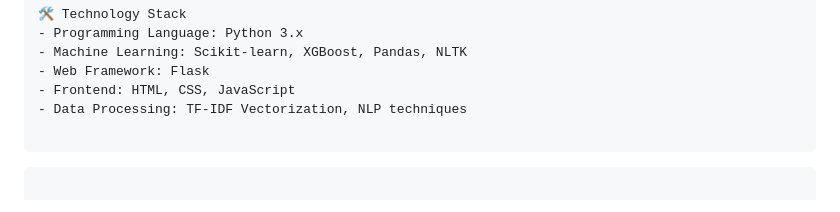
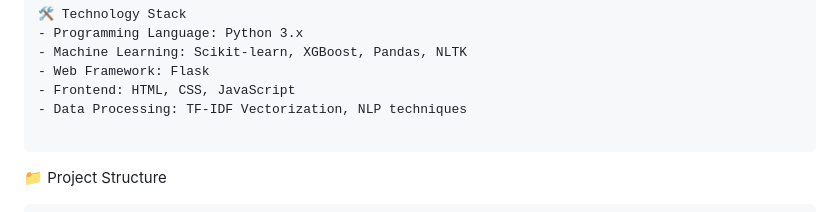
Before and after one commit to NATHESH6/DEVELOP-AN-AI-SYSTEM-TO-IDENTIFY-AND-BLOCK-PHISHING-EMAILS, a Markdown page: README.md, the part around the change. Drawn GitHub-style.

````diff
--- a/README.md
+++ b/README.md
@@ -46,9 +46,9 @@ Modules:
 - Data Processing: TF-IDF Vectorization, NLP techniques
 
 ```
+📁 Project Structure
 
-```📁 Project Structure
-
+```
 phishing-detection-system/
 ├── app.py              # Flask application
 ├── train_model.py      # Model training script
````
